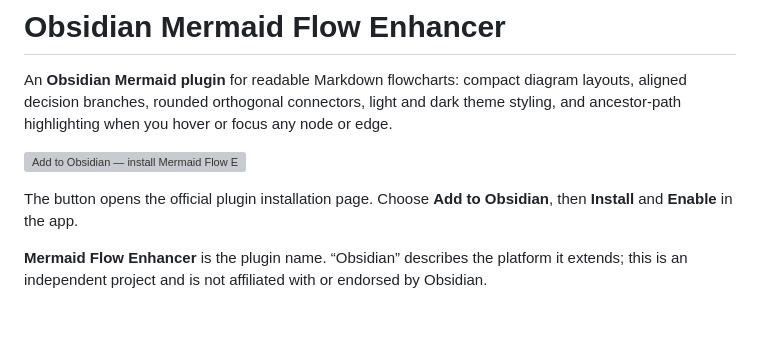
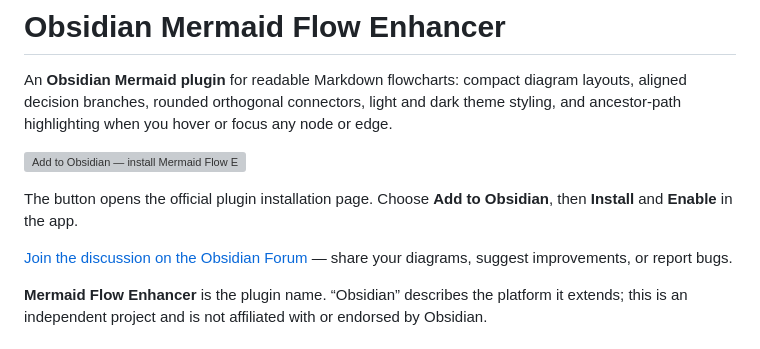
Before and after one commit to itsNikolay/obsidian-mermaid-flow-enhancer, a Markdown page: README.md, the part around the change. Drawn GitHub-style; blank space fills up the shorter version; grey boxes are pictures that could not be loaded.

Commit message:
Link Obsidian Forum discussion from README

```diff
--- a/README.md
+++ b/README.md
@@ -5,6 +5,8 @@ An **Obsidian Mermaid plugin** for readable Markdown flowcharts: compact diagram
 [![Add to Obsidian — install Mermaid Flow Enhancer](docs/assets/add-to-obsidian.svg)](https://community.obsidian.md/plugins/mermaid-flow-enhancer)
 
 The button opens the official plugin installation page. Choose **Add to Obsidian**, then **Install** and **Enable** in the app.
+
+[Join the discussion on the Obsidian Forum](https://forum.obsidian.md/t/mermaid-flow-enhancer-compact-flowcharts-with-interactive-path-highlighting/119247) — share your diagrams, suggest improvements, or report bugs.
 
 **Mermaid Flow Enhancer** is the plugin name. “Obsidian” describes the platform it extends; this is an independent project and is not affiliated with or endorsed by Obsidian.
 
```
